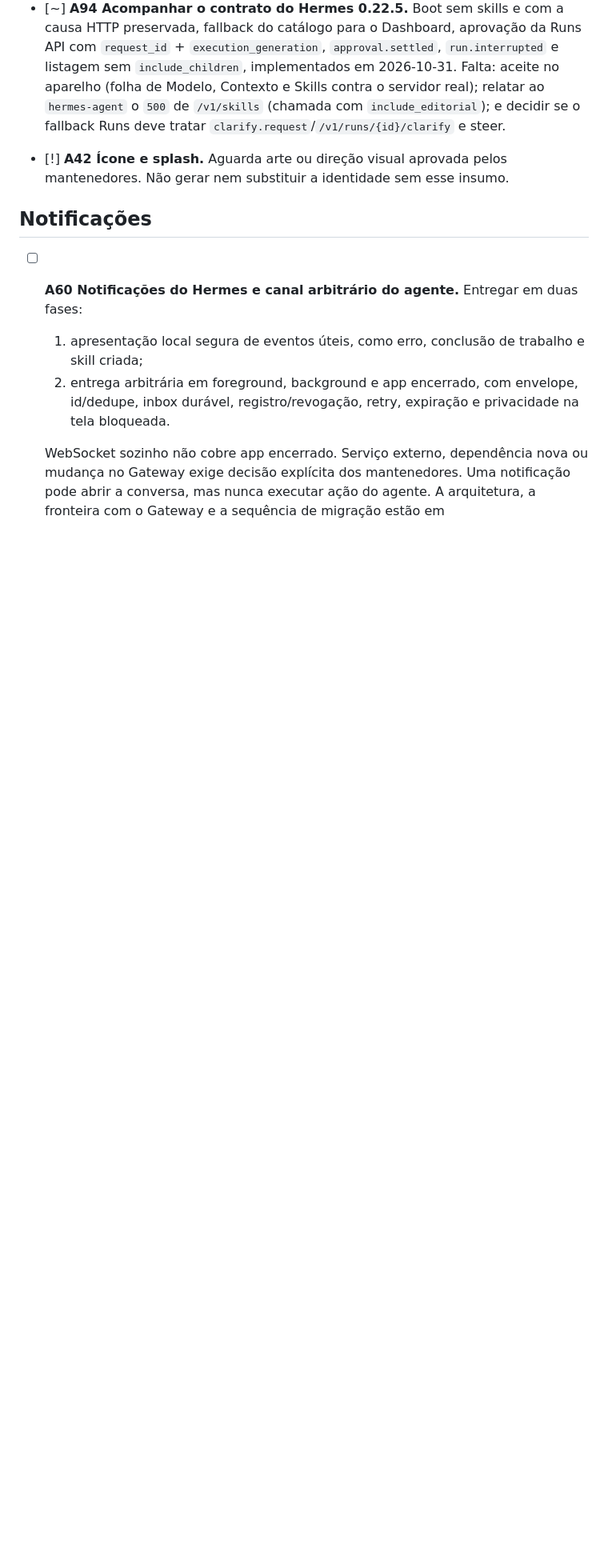
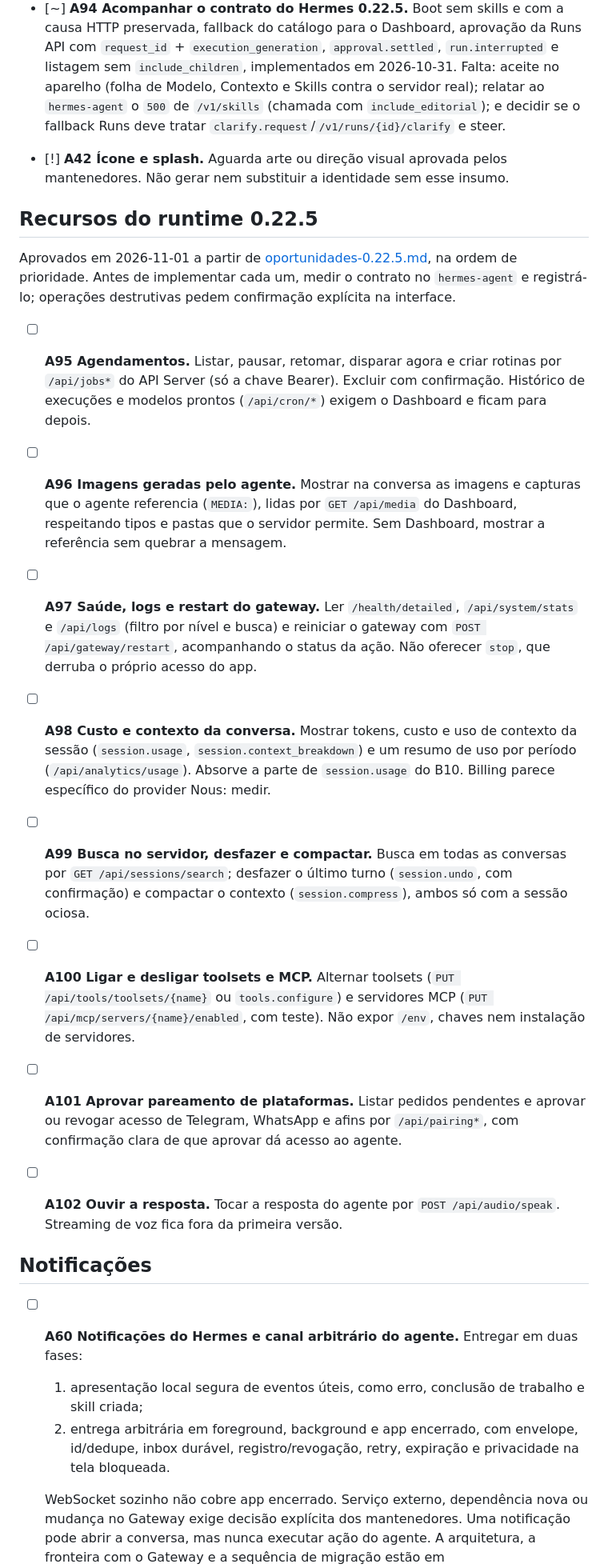
Before and after one commit to M1gue11/hermes-mobile, a Markdown page: docs/loop/BACKLOG.md, the part around the change. Shown at 80% size. GitHub-like rendering; blank space fills up the shorter version.

Commit message:
docs(backlog): incluir recursos do runtime 0.22.5 (A95 a A102)
Co-Authored-By: Claude Opus 5.5 <noreply@anthropic.com>

```diff
--- a/docs/loop/BACKLOG.md
+++ b/docs/loop/BACKLOG.md
@@ -178,6 +178,50 @@ regressões automatizadas e aceite no aparelho conforme cada correção.
 - [!] **A42 Ícone e splash.** Aguarda arte ou direção visual aprovada pelos
   mantenedores. Não gerar nem substituir a identidade sem esse insumo.
 
+## Recursos do runtime 0.22.5
+
+Aprovados em 2026-11-01 a partir de
+[oportunidades-0.22.5.md](../hermes-api/oportunidades-0.22.5.md), na ordem de
+prioridade. Antes de implementar cada um, medir o contrato no `hermes-agent` e
+registrá-lo; operações destrutivas pedem confirmação explícita na interface.
+
+- [ ] **A95 Agendamentos.** Listar, pausar, retomar, disparar agora e criar
+  rotinas por `/api/jobs*` do API Server (só a chave Bearer). Excluir com
+  confirmação. Histórico de execuções e modelos prontos (`/api/cron/*`) exigem
+  o Dashboard e ficam para depois.
+
+- [ ] **A96 Imagens geradas pelo agente.** Mostrar na conversa as imagens e
+  capturas que o agente referencia (`MEDIA:`), lidas por `GET /api/media` do
+  Dashboard, respeitando tipos e pastas que o servidor permite. Sem Dashboard,
+  mostrar a referência sem quebrar a mensagem.
+
+- [ ] **A97 Saúde, logs e restart do gateway.** Ler `/health/detailed`,
+  `/api/system/stats` e `/api/logs` (filtro por nível e busca) e reiniciar o
+  gateway com `POST /api/gateway/restart`, acompanhando o status da ação. Não
+  oferecer `stop`, que derruba o próprio acesso do app.
+
+- [ ] **A98 Custo e contexto da conversa.** Mostrar tokens, custo e uso de
+  contexto da sessão (`session.usage`, `session.context_breakdown`) e um
+  resumo de uso por período (`/api/analytics/usage`). Absorve a parte de
+  `session.usage` do B10. Billing parece específico do provider Nous: medir.
+
+- [ ] **A99 Busca no servidor, desfazer e compactar.** Busca em todas as
+  conversas por `GET /api/sessions/search`; desfazer o último turno
+  (`session.undo`, com confirmação) e compactar o contexto
+  (`session.compress`), ambos só com a sessão ociosa.
+
+- [ ] **A100 Ligar e desligar toolsets e MCP.** Alternar toolsets
+  (`PUT /api/tools/toolsets/{name}` ou `tools.configure`) e servidores MCP
+  (`PUT /api/mcp/servers/{name}/enabled`, com teste). Não expor `/env`,
+  chaves nem instalação de servidores.
+
+- [ ] **A101 Aprovar pareamento de plataformas.** Listar pedidos pendentes e
+  aprovar ou revogar acesso de Telegram, WhatsApp e afins por
+  `/api/pairing*`, com confirmação clara de que aprovar dá acesso ao agente.
+
+- [ ] **A102 Ouvir a resposta.** Tocar a resposta do agente por
+  `POST /api/audio/speak`. Streaming de voz fica fora da primeira versão.
+
 ## Notificações
 
 - [ ] **A60 Notificações do Hermes e canal arbitrário do agente.** Entregar em
```
